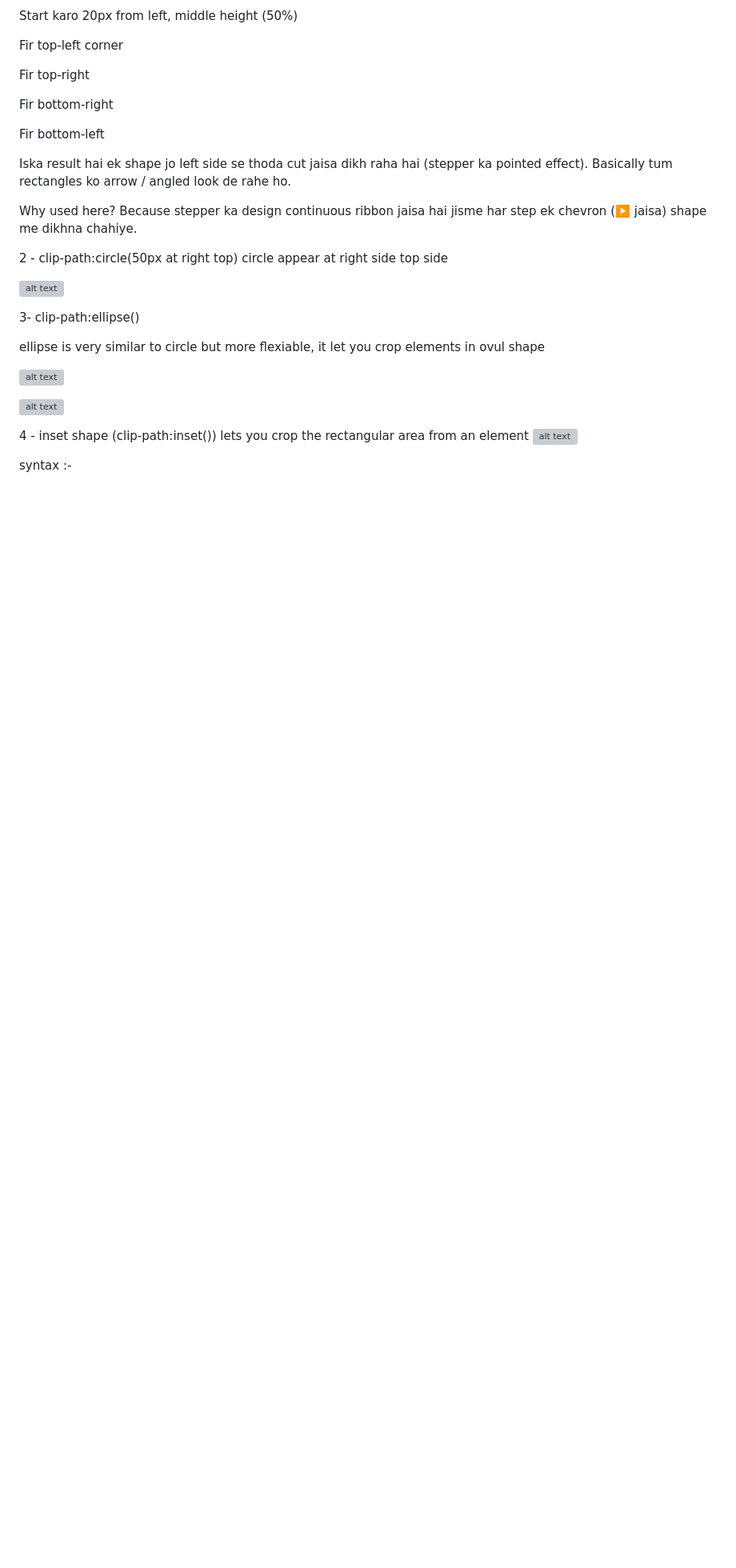
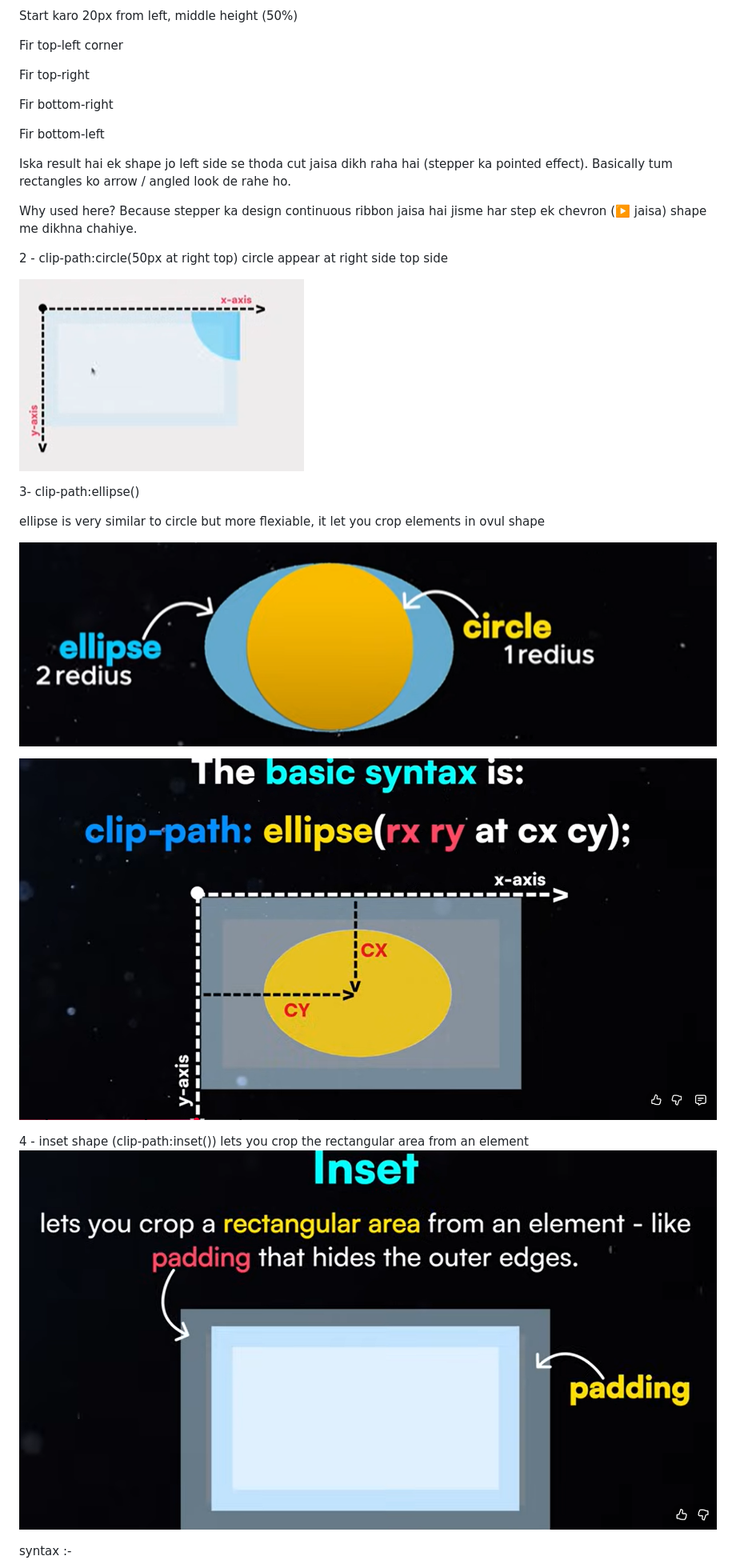
Before and after one commit to Tejasnavadkar/css-snippets, a Markdown page: clip-path-polygon/readme.md, the part around one of its changes. Shown at 80% size. Rendered like a GitHub page; blank space fills up the shorter version; grey boxes are pictures that could not be loaded.

```diff
--- a/clip-path-polygon/readme.md
+++ b/clip-path-polygon/readme.md
@@ -73,7 +73,7 @@ Because stepper ka design continuous ribbon jaisa hai jisme har step ek chevron
 
 2 - clip-path:circle(50px at right top) circle appear at right side top side
 
-![alt text](/assets/image-16.png)
+![alt text](./assets/image-16.png)
 
 
 3- clip-path:ellipse()
@@ -81,14 +81,14 @@ Because stepper ka design continuous ribbon jaisa hai jisme har step ek chevron
 ellipse is very similar to circle but more flexiable, it let you crop elements in ovul shape
 
 
-![alt text](/assets/image-1.png)
+![alt text](./assets/image-1.png)
 
-![alt text](/assets/image-2.png)
+![alt text](./assets/image-2.png)
 
 
 4 - inset shape (clip-path:inset())
 lets you crop the rectangular area from an element
-![alt text](/assets/image-3.png)
+![alt text](./assets/image-3.png)
 
 syntax :-
 
```
Also changed, not shown: other parts of clip-path-polygon/readme.md (+12 -12 lines).
